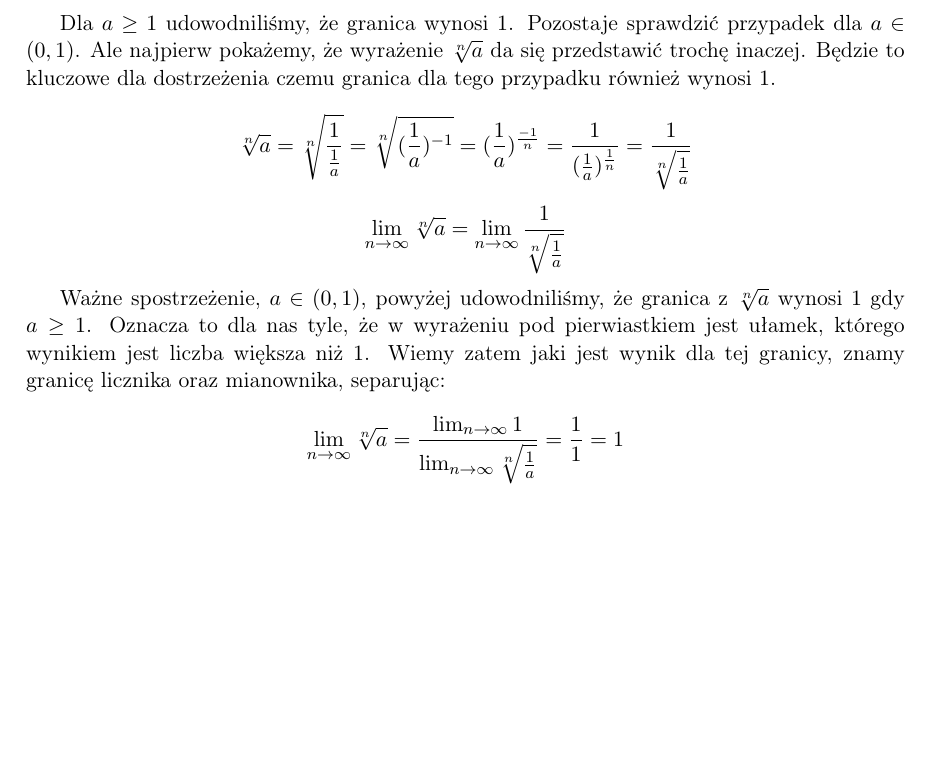
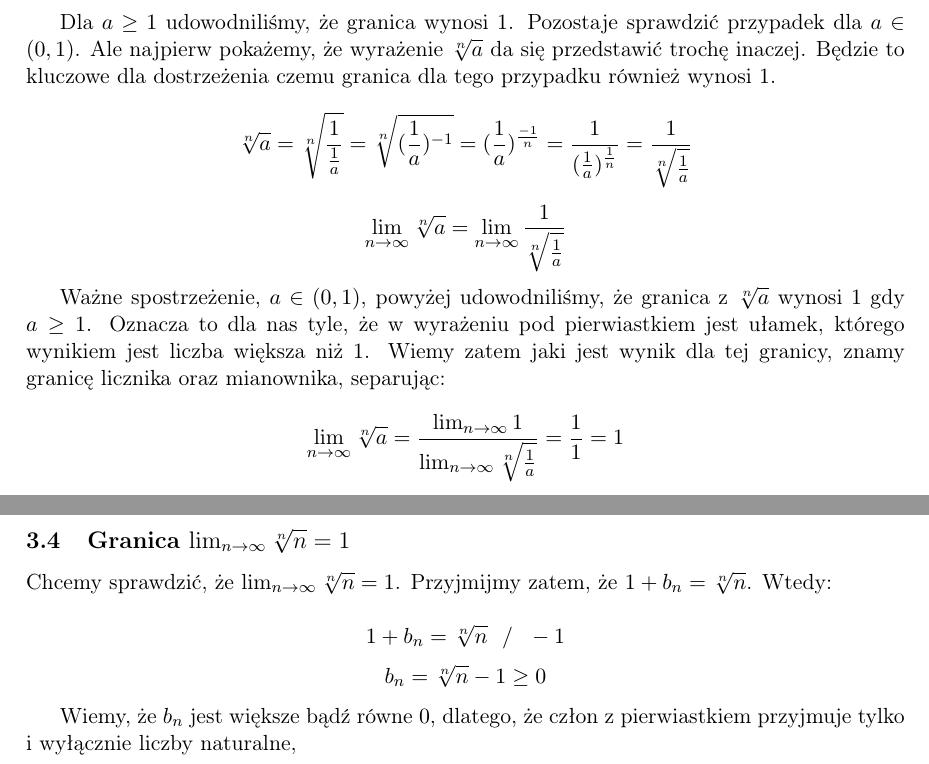
Before and after one commit to kjura/math, a LaTeX document (analiza/rudnicki/rozdzial2/notatki/notatki_ciagi.tex): part of page 8 of 8 before the commit and two parts of pages 8 and 9 of 9 after it, the two joined at a grey line, cut so that both start at the same text, the shorter picture padded with empty space. Compiled offline with pdfLaTeX.

Commit message:
Dodaj rozkmine nad b_n \geq 0

```diff
--- a/analiza/rudnicki/rozdzial2/notatki/notatki_ciagi.tex
+++ b/analiza/rudnicki/rozdzial2/notatki/notatki_ciagi.tex
@@ -495,4 +495,18 @@ jest liczba większa niż $1$. Wiemy zatem jaki jest wynik dla tej granicy, znam
     \lim_{n\to\infty}\sqrt[n]{a} = \frac{\lim_{n\to\infty} 1}{\lim_{n\to\infty} \sqrt[n]{\frac{1}{a}}} = \frac{1}{1} = 1
 \end{equation*}
 
+\subsection{Granica $\lim_{n\to\infty} \sqrt[n]{n} = 1$}
+
+Chcemy sprawdzić, że $\lim_{n\to\infty} \sqrt[n]{n} = 1$. Przyjmijmy zatem, że $1 + b_{n} = \sqrt[n]{n}$. Wtedy:
+
+\begin{equation*}
+    1 + b_{n} = \sqrt[n]{n} \ \ / \ \ -1
+\end{equation*}
+\begin{equation*}
+    b_{n} = \sqrt[n]{n} - 1 \geq 0
+\end{equation*}
+
+Wiemy, że $b_{n}$ jest większe bądź równe $0$, dlatego, że człon z pierwiastkiem przyjmuje tylko i wyłącznie liczby naturalne,
+
+
 \end{document}
```
Also changed, not shown: analiza/rudnicki/rozdzial2/notatki/notatki_ciagi.pdf.
